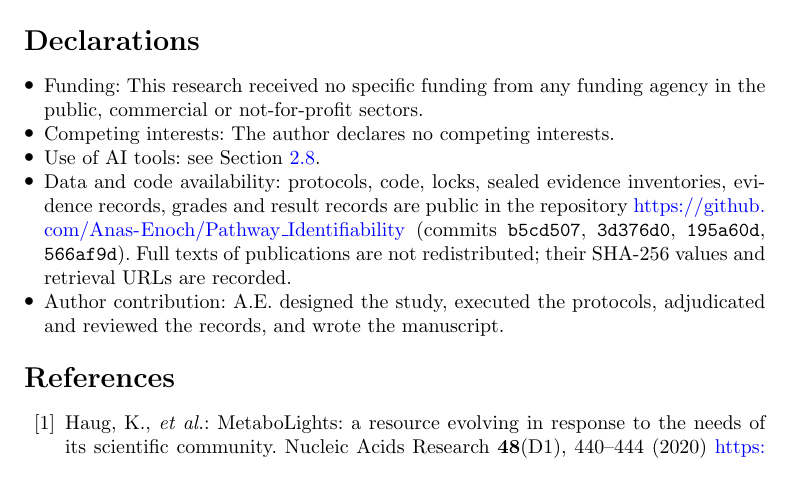
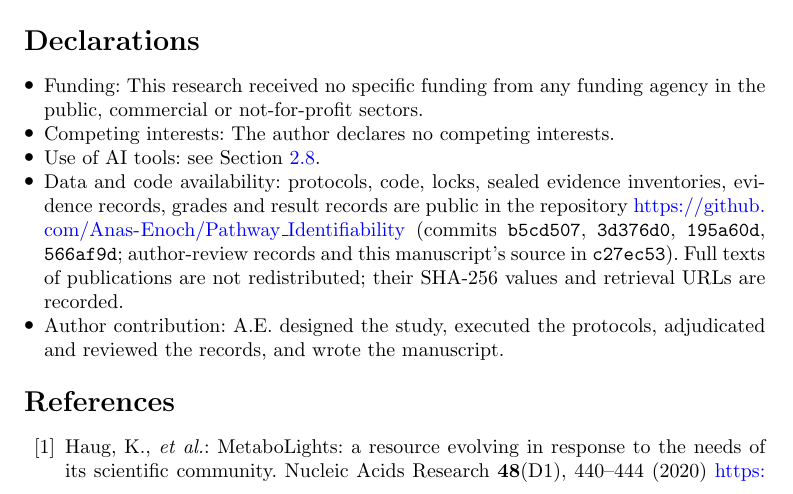
Before and after one commit to Anas-Enoch/Pathway_Identifiability, a LaTeX paper (audit_paper/audit_main.tex): part of page 15 of 16 before the commit and part of page 15 of 17 after it, cut so that both start at the same text. Compiled offline with pdfLaTeX.

Commit message:
Manuscript v0.5.1: data-availability statement names the public commits
Co-Authored-By: Claude Fable 5.1 <noreply@anthropic.com>
Claude-Session: https://claude.ai/code/session_01LPNzcsRAxpVozA4qVhEotN

```diff
--- a/audit_paper/audit_main.tex
+++ b/audit_paper/audit_main.tex
@@ -70,7 +70,8 @@ pseudoreplication, reporting standards}
 \item Use of AI tools: see Section~\ref{sec:ai}.
 \item Data and code availability: protocols, code, locks, sealed evidence inventories, evidence records, grades and
       result records are public in the repository \url{https://github.com/Anas-Enoch/Pathway_Identifiability}
-      (commits \texttt{b5cd507}, \texttt{3d376d0}, \texttt{195a60d}, \texttt{566af9d}). Full texts of publications
+      (commits \texttt{b5cd507}, \texttt{3d376d0}, \texttt{195a60d}, \texttt{566af9d}; author-review records and this manuscript's
+      source in \texttt{c27ec53}). Full texts of publications
       are not redistributed; their SHA-256 values and retrieval URLs are recorded.
 \item Author contribution: A.E. designed the study, executed the protocols, adjudicated and reviewed the records, and wrote the manuscript.
 \end{itemize}
```
Also changed, not shown: audit_paper/audit_main.pdf, audit_paper/audit_main.tex (2 more changed lines).
